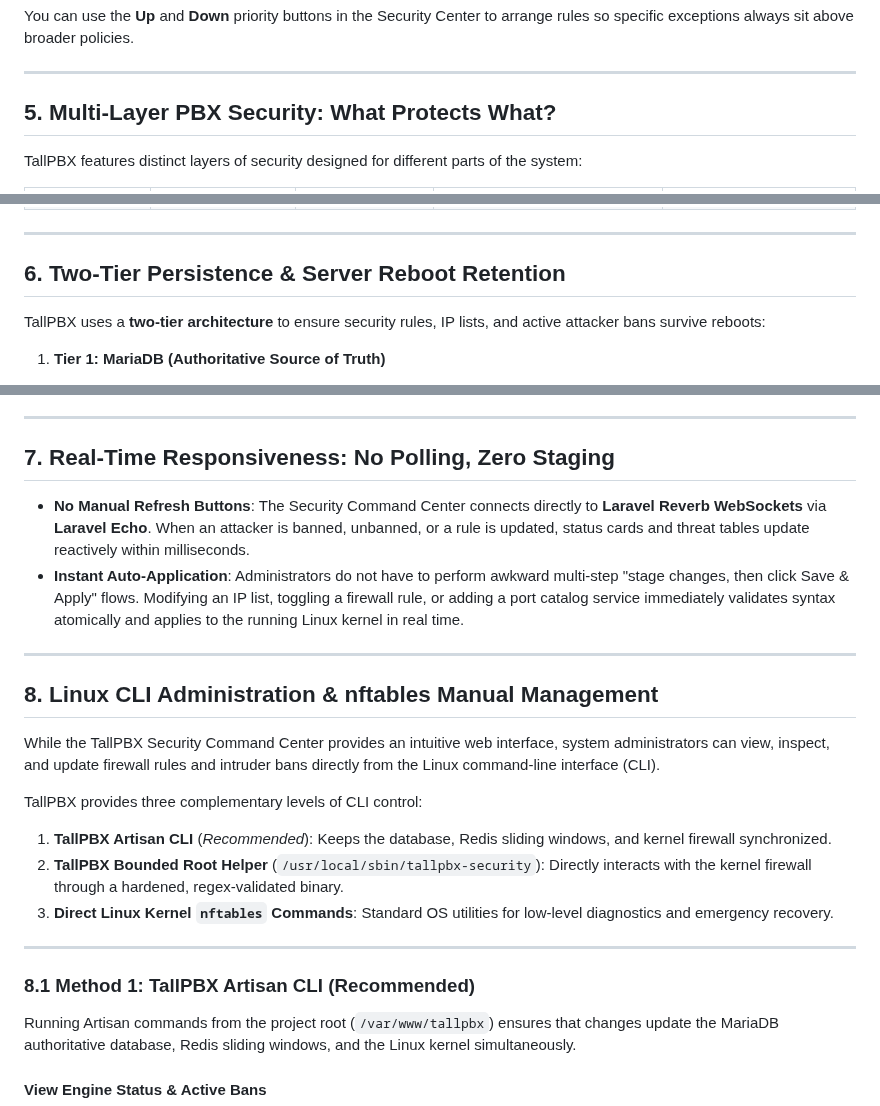
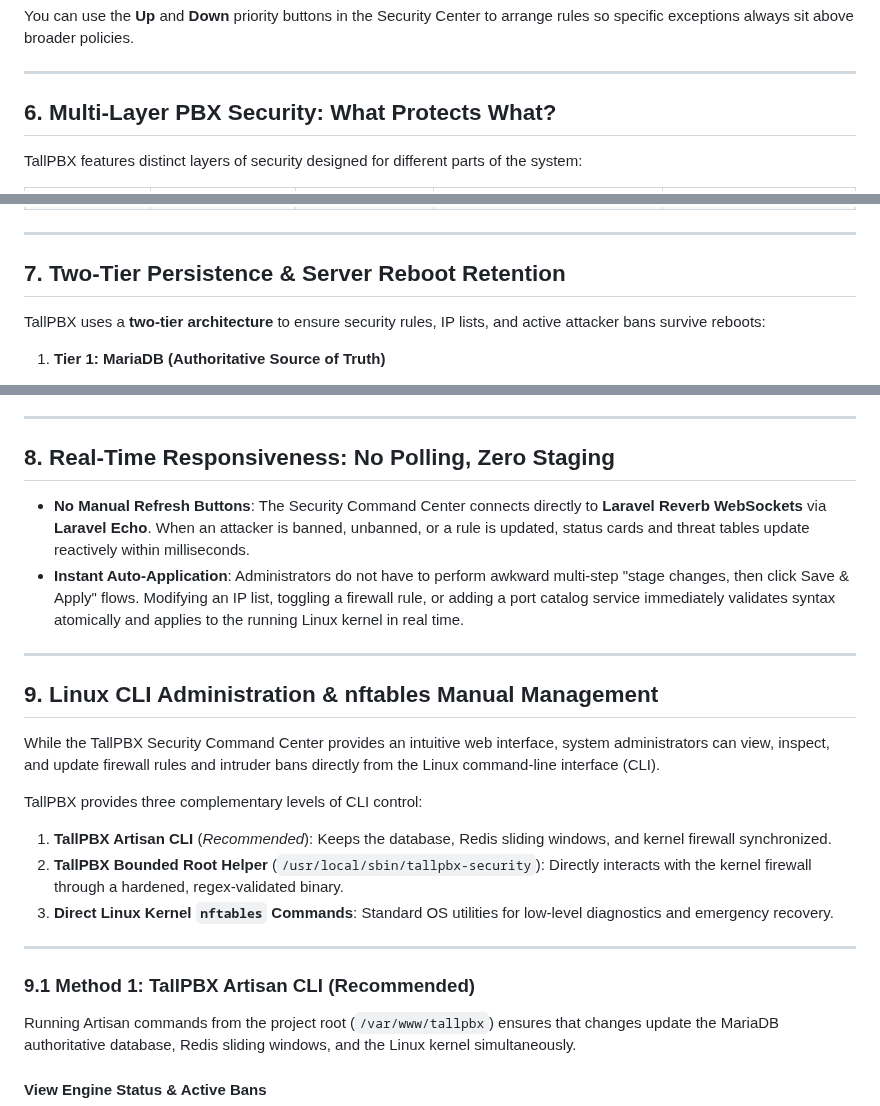
Before and after one commit to tallpbx/tallpbx, a Markdown page: docs/security-architecture.md, 3 parts joined by grey strips. GitHub-like rendering.

```diff
--- a/docs/security-architecture.md
+++ b/docs/security-architecture.md
@@ -137,7 +166,7 @@ You can use the **Up** and **Down** priority buttons in the Security Center to a
 
 ---
 
-## 5. Multi-Layer PBX Security: What Protects What?
+## 6. Multi-Layer PBX Security: What Protects What?
 
 TallPBX features distinct layers of security designed for different parts of the system:
 
@@ -150,7 +179,7 @@ TallPBX features distinct layers of security designed for different parts of the
 
 ---
 
-## 6. Two-Tier Persistence & Server Reboot Retention
+## 7. Two-Tier Persistence & Server Reboot Retention
 
 TallPBX uses a **two-tier architecture** to ensure security rules, IP lists, and active attacker bans survive reboots:
 
@@ -168,14 +197,14 @@ TallPBX uses a **two-tier architecture** to ensure security rules, IP lists, and
 
 ---
 
-## 7. Real-Time Responsiveness: No Polling, Zero Staging
+## 8. Real-Time Responsiveness: No Polling, Zero Staging
 
 * **No Manual Refresh Buttons**: The Security Command Center connects directly to **Laravel Reverb WebSockets** via **Laravel Echo**. When an attacker is banned, unbanned, or a rule is updated, status cards and threat tables update reactively within milliseconds.
 * **Instant Auto-Application**: Administrators do not have to perform awkward multi-step "stage changes, then click Save & Apply" flows. Modifying an IP list, toggling a firewall rule, or adding a port catalog service immediately validates syntax atomically and applies to the running Linux kernel in real time.
 
 ---
 
-## 8. Linux CLI Administration & nftables Manual Management
+## 9. Linux CLI Administration & nftables Manual Management
 
 While the TallPBX Security Command Center provides an intuitive web interface, system administrators can view, inspect, and update firewall rules and intruder bans directly from the Linux command-line interface (CLI).
 
@@ -186,7 +215,7 @@ TallPBX provides three complementary levels of CLI control:
 
 ---
 
-### 8.1 Method 1: TallPBX Artisan CLI (Recommended)
+### 9.1 Method 1: TallPBX Artisan CLI (Recommended)
 
 Running Artisan commands from the project root (`/var/www/tallpbx`) ensures that changes update the MariaDB authoritative database, Redis sliding windows, and the Linux kernel simultaneously.
 
```
Also changed, not shown: other parts of docs/security-architecture.md (+56 -27 lines), CHANGELOG.md (+9 -0 lines), docs/ui-tour.md (+13 -0 lines), docs/images/security-dashboard-full.png (added), 6 other files.
